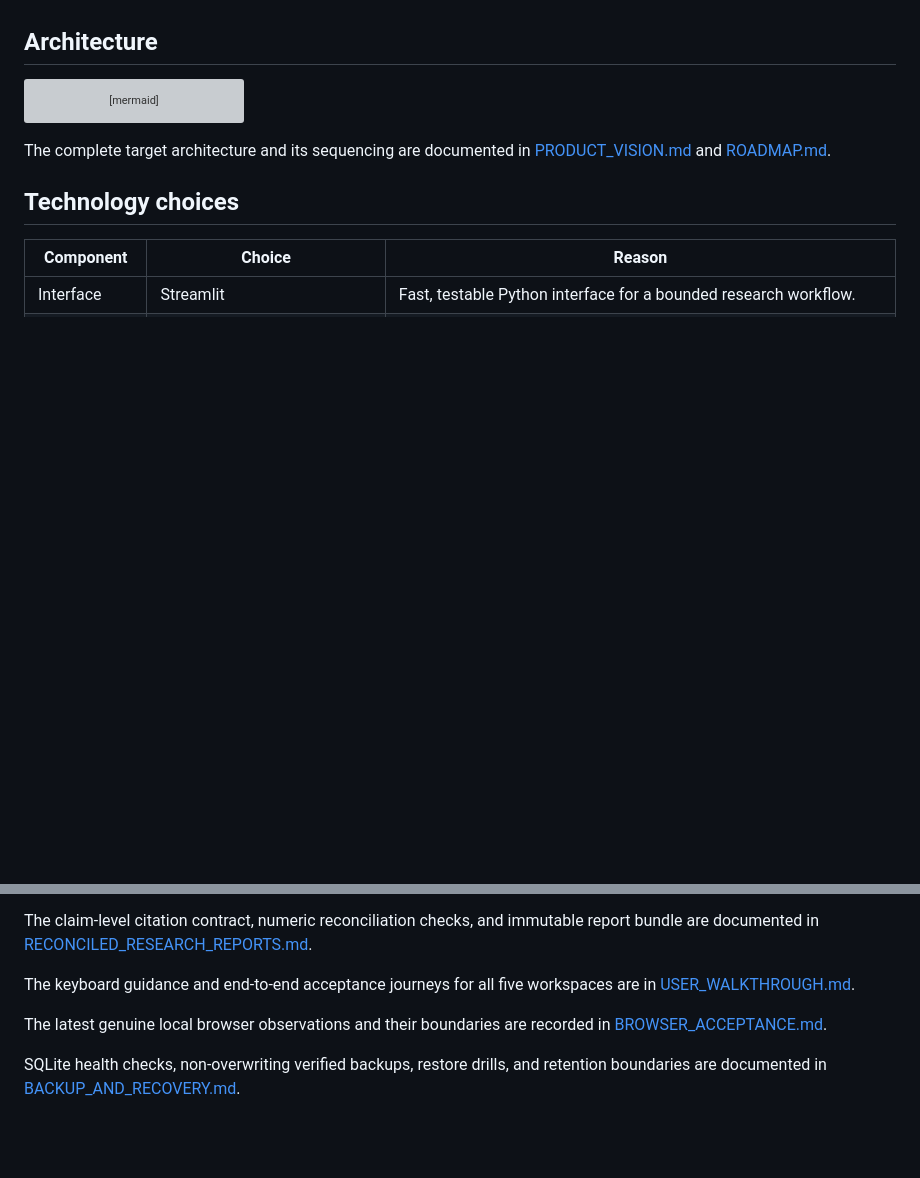
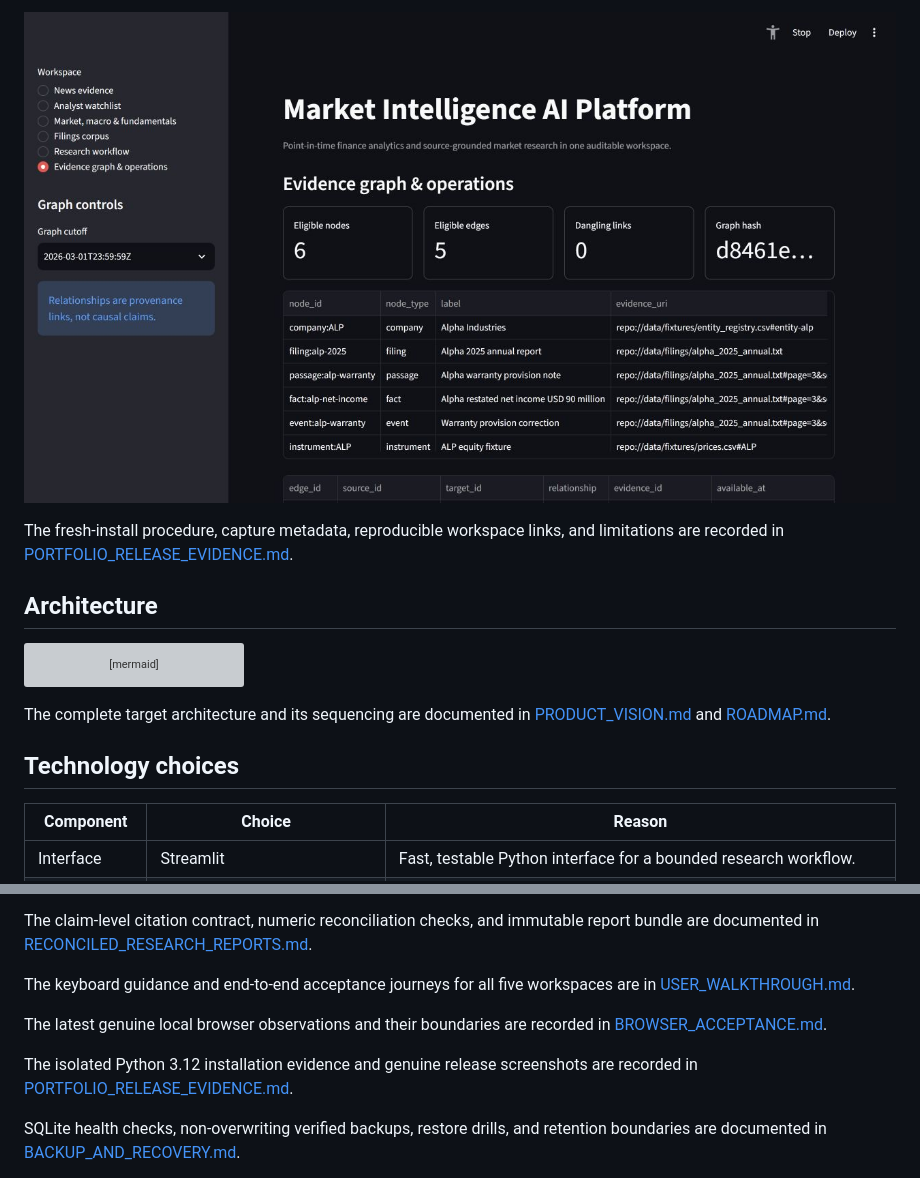
Before and after one commit to iso-derek/market-intelligence-ai-platform, a Markdown page: README.md, 2 parts joined by grey strips. Drawn GitHub-style; pictures changed too: docs/screenshots/evidence-operations.png (added); blank space fills up the shorter version; grey boxes are pictures that could not be loaded.

```diff
--- a/README.md
+++ b/README.md
@@ -69,3 +82,6 @@ Real screenshots will be added after a verified local browser acceptance session
+![Evidence graph and operations workspace with provenance counts, graph hash, and visible non-causal boundary](docs/screenshots/evidence-operations.png)
+
+The fresh-install procedure, capture metadata, reproducible workspace links, and limitations are recorded in [PORTFOLIO_RELEASE_EVIDENCE.md](docs/PORTFOLIO_RELEASE_EVIDENCE.md).
 
 ## Architecture
 
@@ -202,6 +218,8 @@ The keyboard guidance and end-to-end acceptance journeys for all five workspaces
 
 The latest genuine local browser observations and their boundaries are recorded in [BROWSER_ACCEPTANCE.md](docs/BROWSER_ACCEPTANCE.md).
 
+The isolated Python 3.12 installation evidence and genuine release screenshots are recorded in [PORTFOLIO_RELEASE_EVIDENCE.md](docs/PORTFOLIO_RELEASE_EVIDENCE.md).
+
 SQLite health checks, non-overwriting verified backups, restore drills, and retention boundaries are documented in [BACKUP_AND_RECOVERY.md](docs/BACKUP_AND_RECOVERY.md).
 
 The owner-gated hosting design and current no-deployment decision are in [DEPLOYMENT_PLAN.md](docs/DEPLOYMENT_PLAN.md); reproducible release gates are in [RELEASE_CHECKLIST.md](docs/RELEASE_CHECKLIST.md).
```
Also changed, not shown: other parts of README.md (+14 -1 lines), docs/DEVELOPMENT_STATUS.md (+19 -7 lines), docs/PORTFOLIO_RELEASE_EVIDENCE.md (added, +38 -0 lines), docs/screenshots/analyst-watchlist.png (added), docs/screenshots/research-workflow.png (added), 2 other files.
